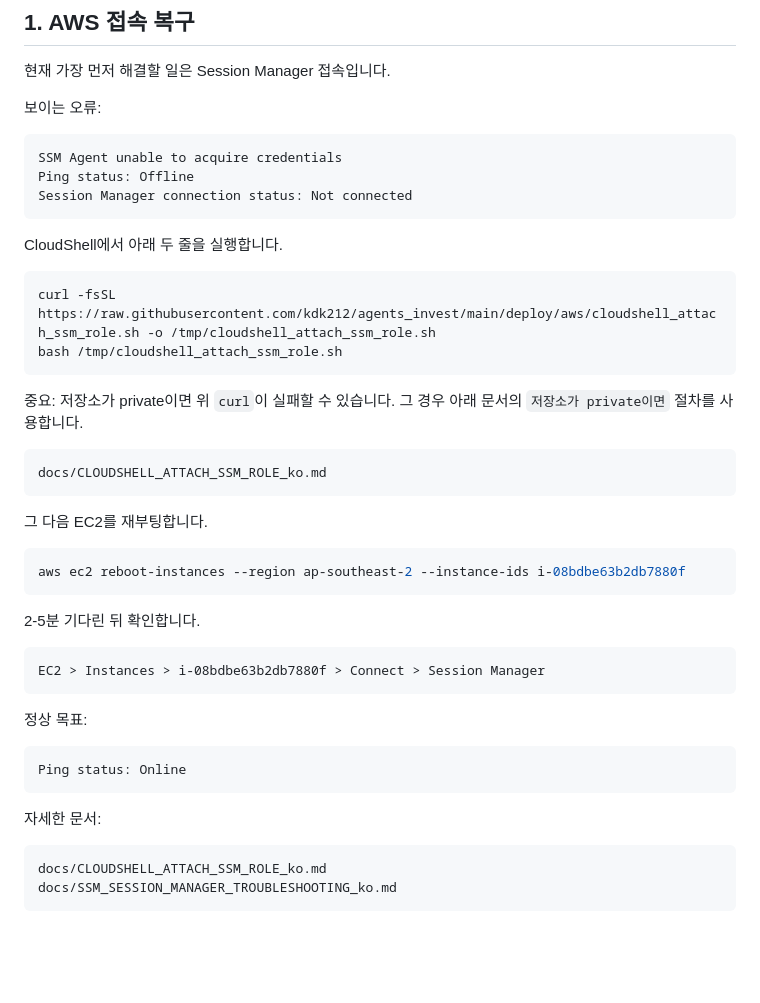
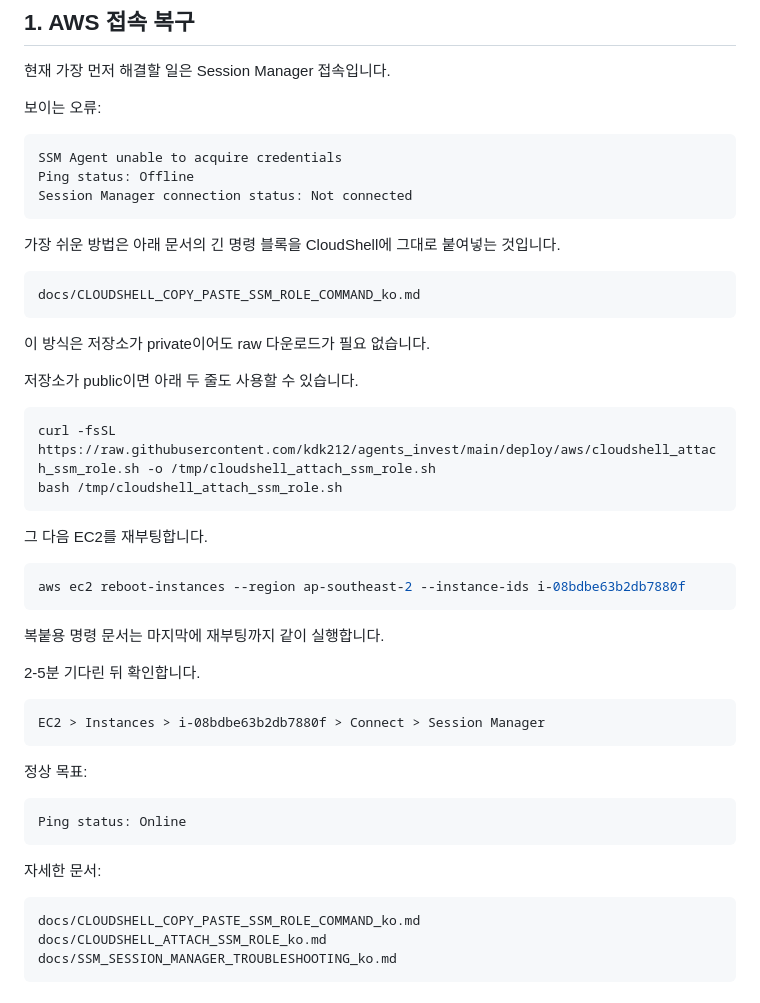
Before and after one commit to kdk212/agents_invest, a Markdown page: docs/NEXT_STEPS_ko.md, the part around the change. GitHub-like rendering; blank space fills up the shorter version.

Commit message:
docs: prefer copy-paste CloudShell command in next steps

````diff
--- a/docs/NEXT_STEPS_ko.md
+++ b/docs/NEXT_STEPS_ko.md
@@ -22,17 +22,19 @@ Ping status: Offline
 Session Manager connection status: Not connected
 ```
 
-CloudShell에서 아래 두 줄을 실행합니다.
+가장 쉬운 방법은 아래 문서의 긴 명령 블록을 CloudShell에 그대로 붙여넣는 것입니다.
+
+```text
+docs/CLOUDSHELL_COPY_PASTE_SSM_ROLE_COMMAND_ko.md
+```
+
+이 방식은 저장소가 private이어도 raw 다운로드가 필요 없습니다.
+
+저장소가 public이면 아래 두 줄도 사용할 수 있습니다.
 
 ```bash
 curl -fsSL https://raw.githubusercontent.com/kdk212/agents_invest/main/deploy/aws/cloudshell_attach_ssm_role.sh -o /tmp/cloudshell_attach_ssm_role.sh
 bash /tmp/cloudshell_attach_ssm_role.sh
-```
-
-중요: 저장소가 private이면 위 `curl`이 실패할 수 있습니다. 그 경우 아래 문서의 `저장소가 private이면` 절차를 사용합니다.
-
-```text
-docs/CLOUDSHELL_ATTACH_SSM_ROLE_ko.md
 ```
 
 그 다음 EC2를 재부팅합니다.
@@ -40,6 +42,8 @@ docs/CLOUDSHELL_ATTACH_SSM_ROLE_ko.md
 ```bash
 aws ec2 reboot-instances --region ap-southeast-2 --instance-ids i-08bdbe63b2db7880f
 ```
+
+복붙용 명령 문서는 마지막에 재부팅까지 같이 실행합니다.
 
 2-5분 기다린 뒤 확인합니다.
 
@@ -56,6 +60,7 @@ Ping status: Online
 자세한 문서:
 
 ```text
+docs/CLOUDSHELL_COPY_PASTE_SSM_ROLE_COMMAND_ko.md
 docs/CLOUDSHELL_ATTACH_SSM_ROLE_ko.md
 docs/SSM_SESSION_MANAGER_TROUBLESHOOTING_ko.md
 ```
````
